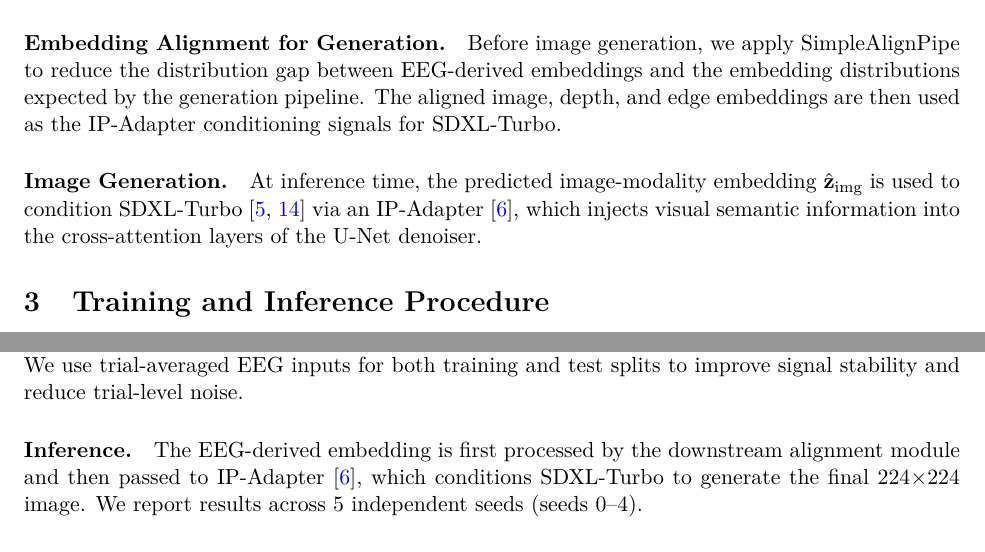
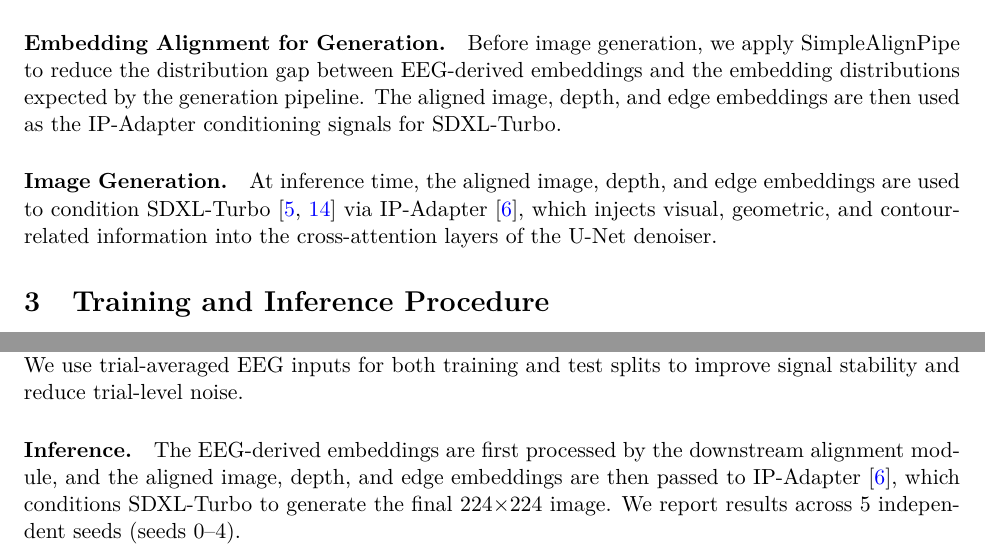
Before and after one commit to Chikit-WONG/Brain-to-Image-Retrieval-and-Reconstructionvia-Multi-Modal-EEG-Alignment, a LaTeX paper (main.tex): two parts of page 5 of 13, joined at a grey line, cut so that both start at the same text. Compiled offline with pdfLaTeX.

Commit message:
update modality head statement

```diff
--- a/main.tex
+++ b/main.tex
@@ -164,7 +164,7 @@ Before image generation, we apply SimpleAlignPipe to reduce the distribution gap
 The aligned image, depth, and edge embeddings are then used as the IP-Adapter conditioning signals for SDXL-Turbo.
 
 \paragraph{Image Generation.}
-At inference time, the predicted image-modality embedding $\hat{\mathbf{z}}_\text{img}$ is used to condition SDXL-Turbo~\citep{sauer2023sdxlturbo,podell2023sdxl} via an IP-Adapter~\citep{ye2023ipadapter}, which injects visual semantic information into the cross-attention layers of the U-Net denoiser.
+At inference time, the aligned image, depth, and edge embeddings are used to condition SDXL-Turbo~\citep{sauer2023sdxlturbo,podell2023sdxl} via IP-Adapter~\citep{ye2023ipadapter}, which injects visual, geometric, and contour-related information into the cross-attention layers of the U-Net denoiser.
 
 % ================================================================
 \section{Training and Inference Procedure}
@@ -193,7 +193,7 @@ The text objective is used for the first 30 epochs and is then removed from the
 We use trial-averaged EEG inputs for both training and test splits to improve signal stability and reduce trial-level noise.
 
 \paragraph{Inference.}
-The EEG-derived embedding is first processed by the downstream alignment module and then passed to IP-Adapter~\citep{ye2023ipadapter}, which conditions SDXL-Turbo to generate the final 224$\times$224 image.
+The EEG-derived embeddings are first processed by the downstream alignment module, and the aligned image, depth, and edge embeddings are then passed to IP-Adapter~\citep{ye2023ipadapter}, which conditions SDXL-Turbo to generate the final 224$\times$224 image.
 We report results across 5 independent seeds (seeds 0--4).
 
 % ================================================================
```
